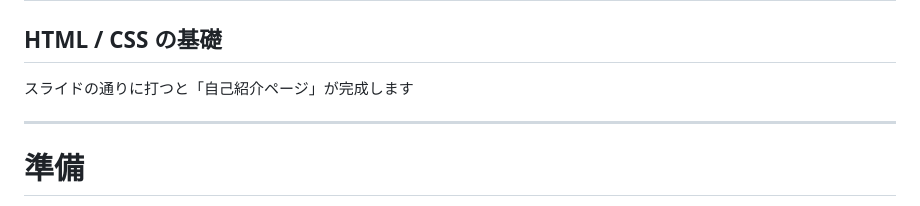
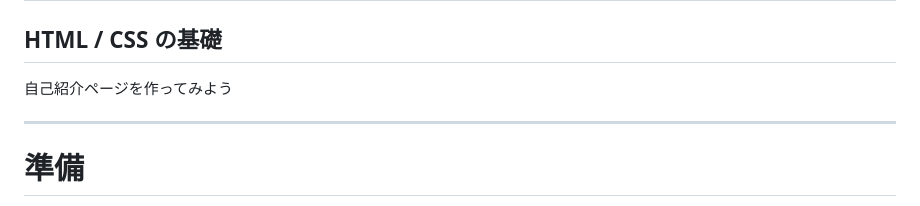
Before and after one commit to matsuki-yuki/web_study-group, a Markdown page: slides/slides.md, the part around the change. Rendered like a GitHub page.

Commit message:
1ページ目の文章変更

```diff
--- a/slides/slides.md
+++ b/slides/slides.md
@@ -110,8 +110,7 @@ style: |
 # Web勉強会（1日目）
 
 ## HTML / CSS の基礎
-
-スライドの通りに打つと「自己紹介ページ」が完成します
+自己紹介ページを作ってみよう
 
 ---
 
```
